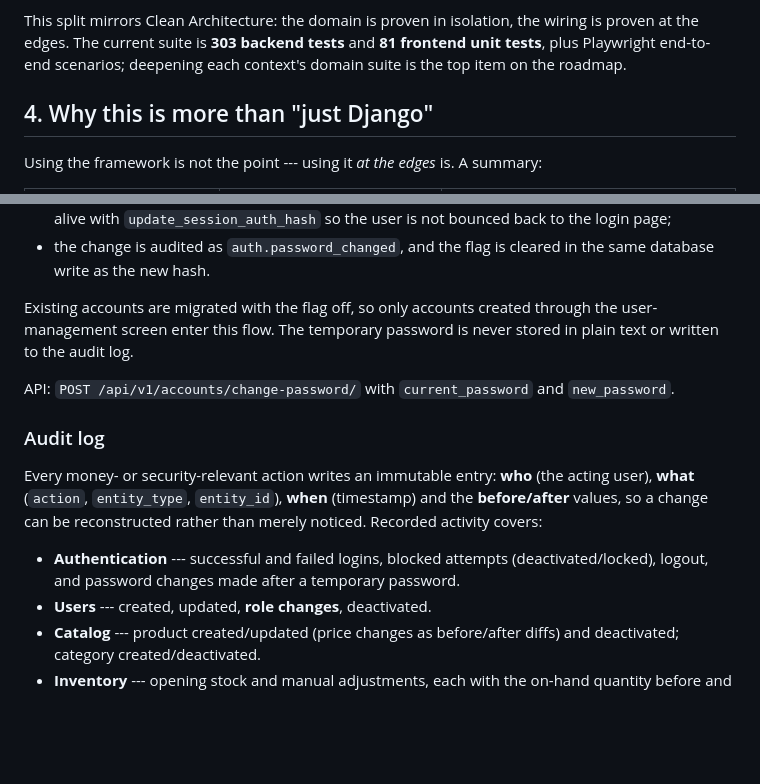
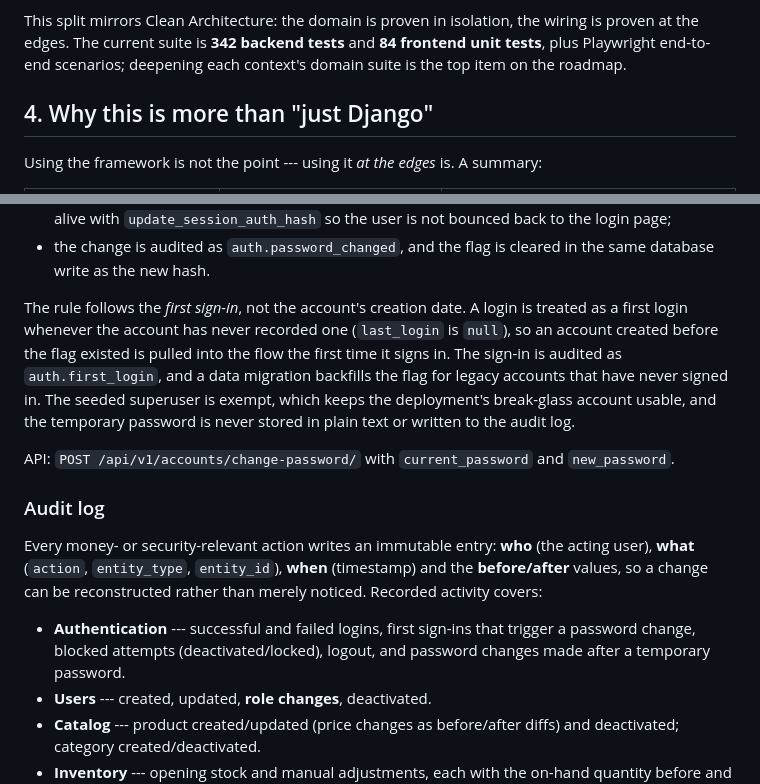
Before and after one commit to anthonybyamugisha/StockTill, a Markdown page: README.md, 2 parts joined by grey strips. GitHub-like rendering; blank space fills up the shorter version.

```diff
--- a/README.md
+++ b/README.md
@@ -251,7 +251,7 @@ business rules end up validated only through the slowest, most fragile tests.
   tests intentionally ignore.
 
 This split mirrors Clean Architecture: the domain is proven in isolation, the wiring is proven at the
-edges. The current suite is **303 backend tests** and **81 frontend unit tests**, plus Playwright
+edges. The current suite is **342 backend tests** and **84 frontend unit tests**, plus Playwright
 end-to-end scenarios; deepening each context's domain suite is the top item on the roadmap.
 
 ## 4. Why this is more than "just Django"
@@ -367,9 +367,12 @@ An administrator creates a user with a password, but that password is explicitly
 - the change is audited as `auth.password_changed`, and the flag is cleared in the same database
   write as the new hash.
 
-Existing accounts are migrated with the flag off, so only accounts created through the user-management
-screen enter this flow. The temporary password is never stored in plain text or written to the audit
-log.
+The rule follows the *first sign-in*, not the account's creation date. A login is treated as a first
+login whenever the account has never recorded one (`last_login` is `null`), so an account created
+before the flag existed is pulled into the flow the first time it signs in. The sign-in is audited as
+`auth.first_login`, and a data migration backfills the flag for legacy accounts that have never signed
+in. The seeded superuser is exempt, which keeps the deployment's break-glass account usable, and the
+temporary password is never stored in plain text or written to the audit log.
 
 API: `POST /api/v1/accounts/change-password/` with `current_password` and `new_password`.
 
@@ -379,8 +382,8 @@ Every money- or security-relevant action writes an immutable entry: **who** (the
 (`action`, `entity_type`, `entity_id`), **when** (timestamp) and the **before/after** values, so a
 change can be reconstructed rather than merely noticed. Recorded activity covers:
 
-- **Authentication** --- successful and failed logins, blocked attempts (deactivated/locked), logout,
-  and password changes made after a temporary password.
+- **Authentication** --- successful and failed logins, first sign-ins that trigger a password change,
+  blocked attempts (deactivated/locked), logout, and password changes made after a temporary password.
 - **Users** --- created, updated, **role changes**, deactivated.
 - **Catalog** --- product created/updated (price changes as before/after diffs) and deactivated;
   category created/deactivated.
```
